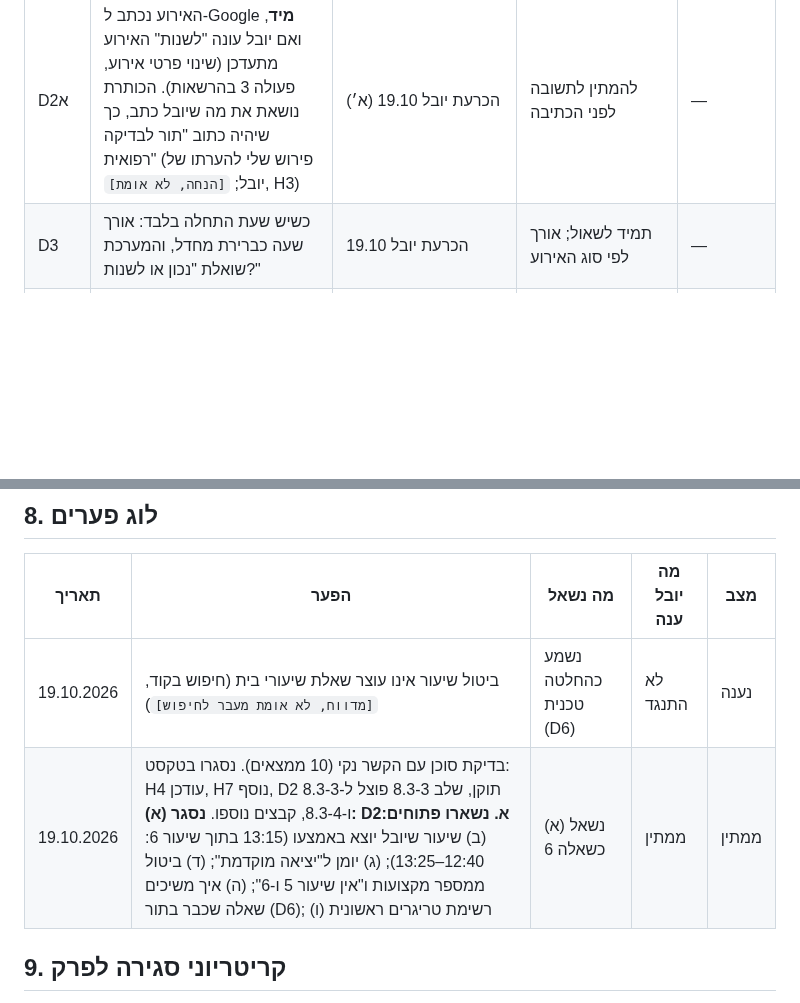
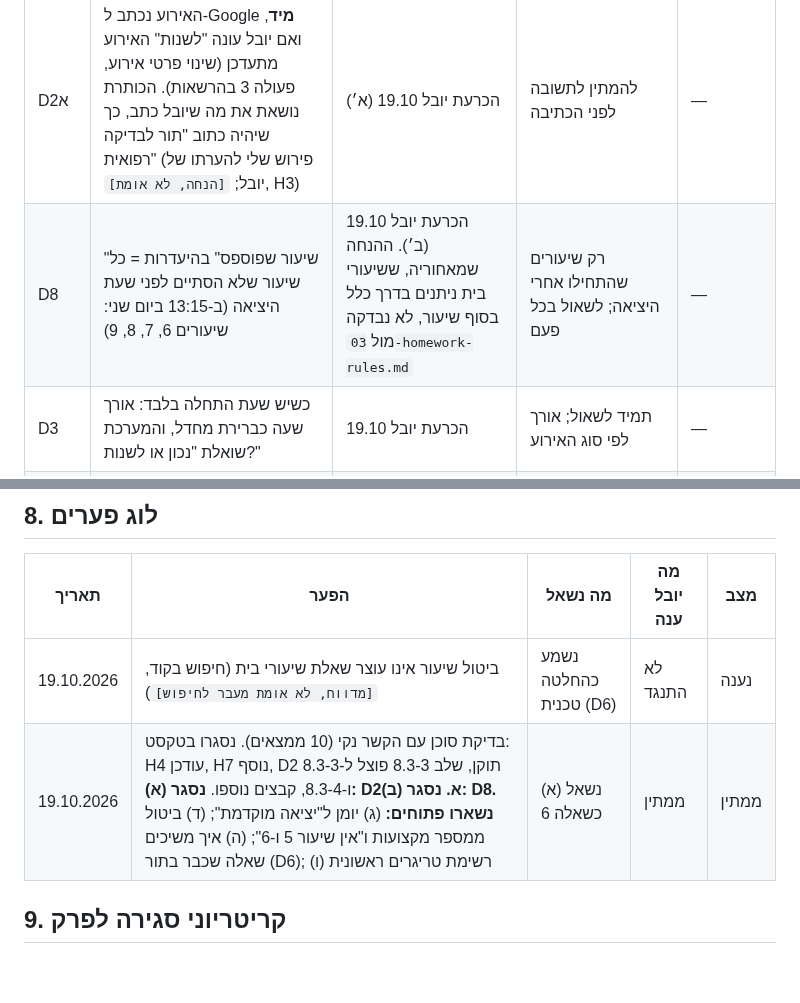
Before and after one commit to Ayuval1/Yoman-System, a Markdown page: docs/08-chapter8/65-chapter8-step-8-3-prd.md, 2 parts joined by grey strips. GitHub-like rendering; blank space fills up the shorter version.

Commit message:
PRD 8.3: החלטה D8 (שיעור שפוספס בהיעדרות)
Co-Authored-By: Claude Sonnet 5.5 <noreply@anthropic.com>
Claude-Session: https://claude.ai/code/session_01Uz85jnNwyRwUAsLj2zqQ9K

```diff
--- a/docs/08-chapter8/65-chapter8-step-8-3-prd.md
+++ b/docs/08-chapter8/65-chapter8-step-8-3-prd.md
@@ -37,6 +37,7 @@
 | D1 | "יציאה מוקדמת" של יובל היא סוג חדש (היעדרות אישית). היא מחשבת אילו שיעורים יובל מפספס לפי מערכת השעות, ושואלת אותו אישור | יום מקוצר (`short_day`) הוא עובדה על כל הכיתה; היעדרות היא עובדה עליו בלבד | שימוש ב-`short_day`; להשאיר כמו היום | יובל מבקש אחרת |
 | D2 | אירוע אישי עם שעה ("בדיקה רפואית היום ב-16:00") נשמר במערכת ונכתב אוטומטית ליומן Google, ליומן "אישי" (`03-google-calendar-rules.md:24-29`: "תורים (רופא, ספר, פיזיו)"). הבנה לא ודאית (`uncertain`) יורדת לאישור (`03-permissions-rules.md:139`) | הכרעת יובל 19.10: מה שנשמר פנימית נכנס גם ליומן. **ההרשאה עצמה (1א מול 1ב) לא הוכרעה: H2** | שמירה פנימית בלבד; שאלה על Google בכל אירוע. (ה"לא" מ-19.10 היה תשובה לשאלה על שני אירועים ספציפיים, לא כלל) | `[הנחה, H2]` מתברר שאירוע שיובל מקליד אינו 1א |
 | D2א | האירוע נכתב ל-Google **מיד**, ואם יובל עונה "לשנות" האירוע מתעדכן (שינוי פרטי אירוע, פעולה 3 בהרשאות). הכותרת נושאת את מה שיובל כתב, כך שיהיה כתוב "תור לבדיקה רפואית" (פירוש שלי להערתו של יובל; `[הנחה, לא אומת]`, H3) | הכרעת יובל 19.10 (א׳) | להמתין לתשובה לפני הכתיבה | — |
+| D8 | "שיעור שפוספס" בהיעדרות = כל שיעור שלא הסתיים לפני שעת היציאה (ב-13:15 ביום שני: שיעורים 6, 7, 8, 9) | הכרעת יובל 19.10 (ב׳). ההנחה שמאחוריה, ששיעורי בית ניתנים בדרך כלל בסוף שיעור, לא נבדקה מול `03-homework-rules.md` | רק שיעורים שהתחילו אחרי היציאה; לשאול בכל פעם | — |
 | D3 | כשיש שעת התחלה בלבד: אורך שעה כברירת מחדל, והמערכת שואלת "נכון או לשנות?" | הכרעת יובל 19.10 | תמיד לשאול; אורך לפי סוג האירוע | — |
 | D4 | על שיעור שיובל פספס בגלל היעדרות: שאלה מיוחדת "פספסת שיעור X, נתנו שיעורי בית?" | הכרעת יובל 19.10 (אופציה ג׳) | לא לשאול; לשאול כרגיל | — |
 | D5 | היעדרות נכתבת ליומן Google כאירוע "יציאה מוקדמת" מהשעה שיובל קבע עד סוף יום הלימודים | הכרעת יובל 19.10 (אופציה א׳). **הכרעה על הרשום ב-Google; יובל ציין שהאירוע ייראה ליד שיעורי היום** | להשאיר רק במערכת | האירוע מפריע בשימוש אמיתי |
@@ -98,7 +99,7 @@
 | תאריך | הפער | מה נשאל | מה יובל ענה | מצב |
 |---|---|---|---|---|
 | 19.10.2026 | ביטול שיעור אינו עוצר שאלת שיעורי בית (חיפוש בקוד, `[מדווח, לא אומת מעבר לחיפוש]`) | נשמע כהחלטה טכנית (D6) | לא התנגד | נענה |
-| 19.10.2026 | בדיקת סוכן עם הקשר נקי (10 ממצאים). נסגרו בטקסט: H4 עודכן, H7 נוסף, D2 תוקן, שלב 8.3-3 פוצל ל-8.3-3 ו-8.3-4, קבצים נוספו. **נסגר (א): D2א. נשארו פתוחים:** (ב) שיעור שיובל יוצא באמצעו (13:15 בתוך שיעור 6: 12:40–13:25); (ג) יומן ל"יציאה מוקדמת"; (ד) ביטול ממספר מקצועות ו"אין שיעור 5 ו-6"; (ה) איך משיכים שאלה שכבר בתור (D6); (ו) רשימת טריגרים ראשונית | (א) נשאל כשאלה 6 | ממתין | ממתין |
+| 19.10.2026 | בדיקת סוכן עם הקשר נקי (10 ממצאים). נסגרו בטקסט: H4 עודכן, H7 נוסף, D2 תוקן, שלב 8.3-3 פוצל ל-8.3-3 ו-8.3-4, קבצים נוספו. **נסגר (א): D2א. נסגר (ב): D8. נשארו פתוחים:** (ג) יומן ל"יציאה מוקדמת"; (ד) ביטול ממספר מקצועות ו"אין שיעור 5 ו-6"; (ה) איך משיכים שאלה שכבר בתור (D6); (ו) רשימת טריגרים ראשונית | (א) נשאל כשאלה 6 | ממתין | ממתין |
 
 ## 9. קריטריוני סגירה לפרק
 
```
